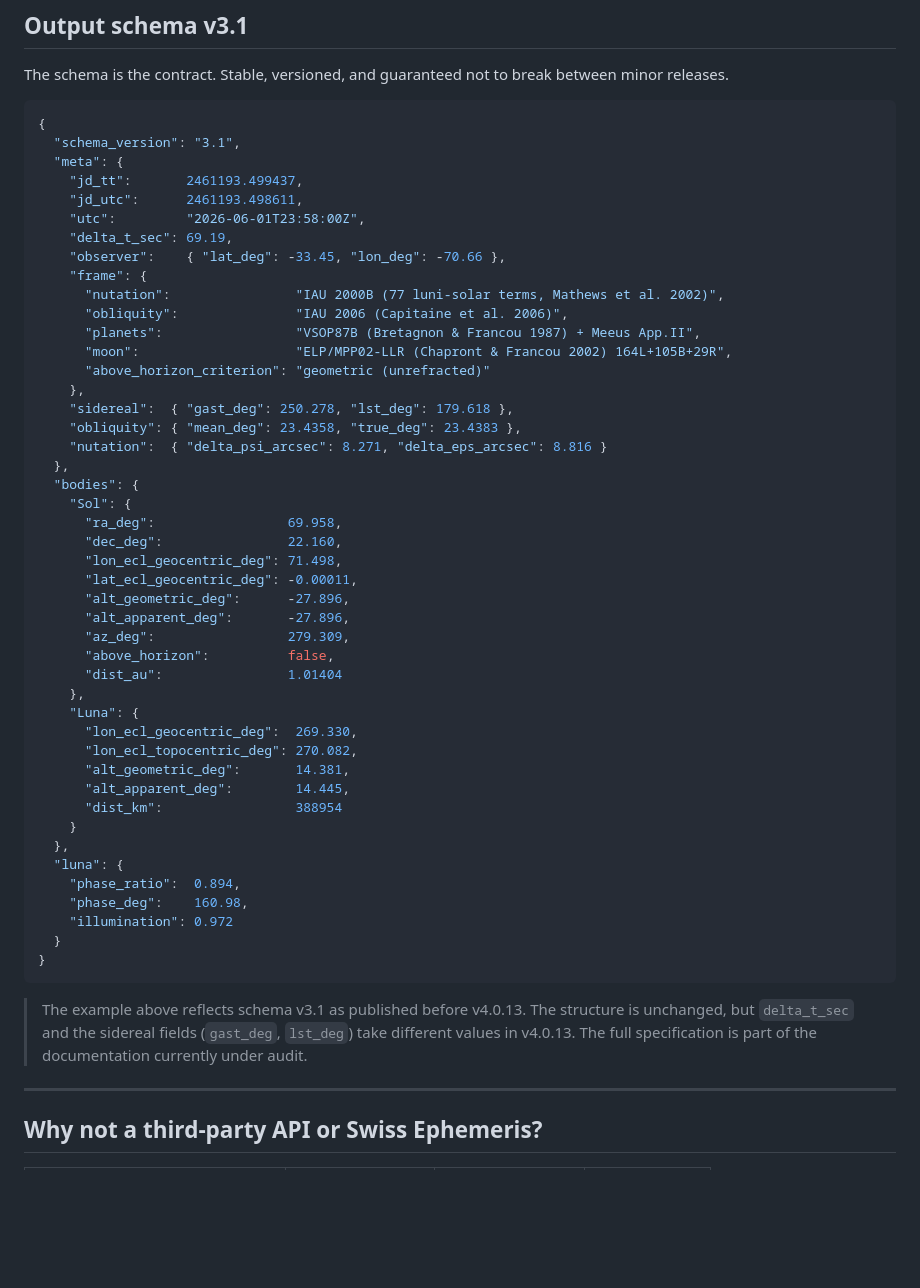
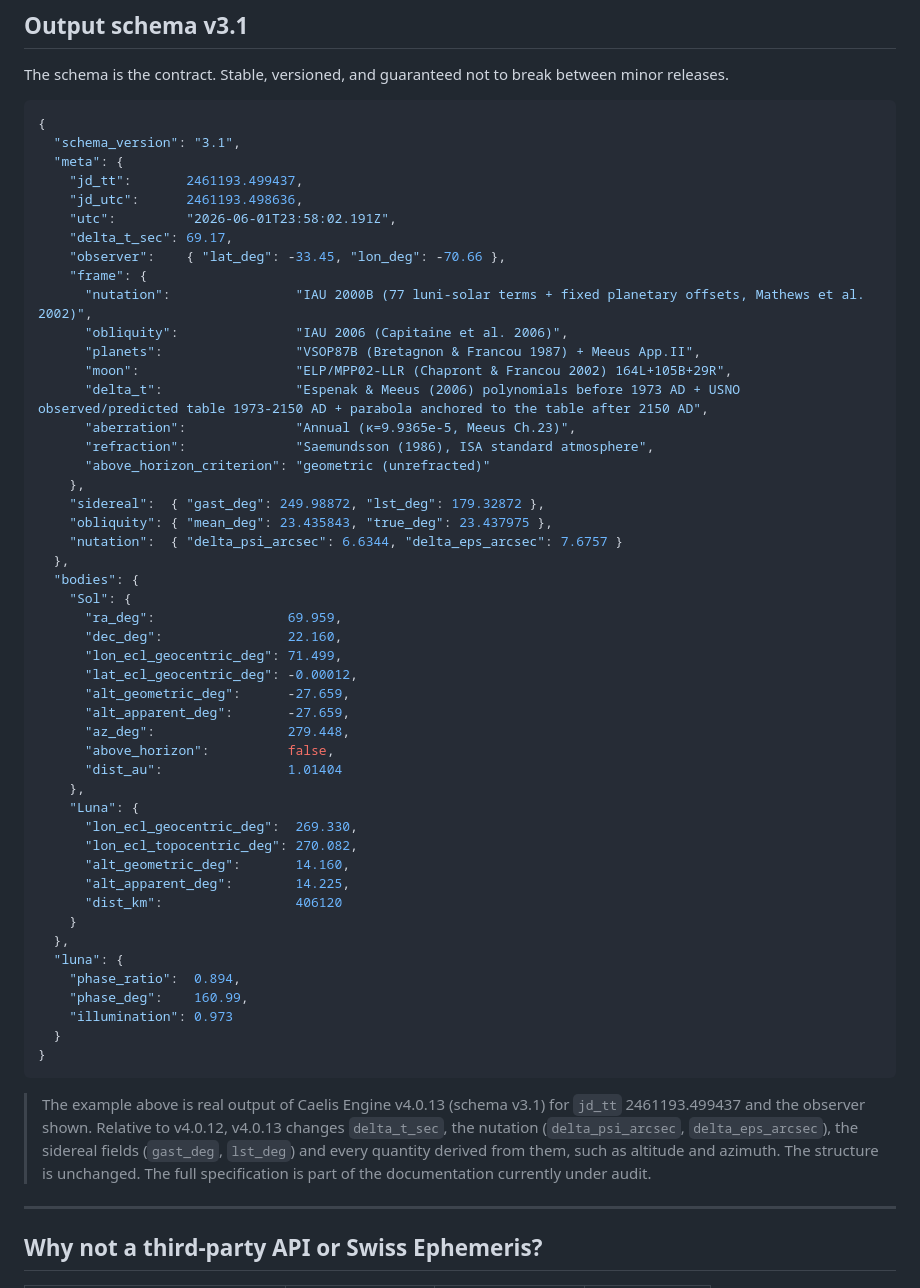
Before and after one commit to HermeticaLabs/caelis-engine, a Markdown page: README.md, the part around the change. Drawn GitHub-style; blank space fills up the shorter version.

Commit message:
docs: regenerate schema v3.1 example from engine v4.0.13 output (README EN/ES)

````diff
--- a/README.md
+++ b/README.md
@@ -220,50 +220,53 @@ The schema is the contract. Stable, versioned, and guaranteed not to break betwe
   "schema_version": "3.1",
   "meta": {
     "jd_tt":       2461193.499437,
-    "jd_utc":      2461193.498611,
-    "utc":         "2026-06-01T23:58:00Z",
-    "delta_t_sec": 69.19,
+    "jd_utc":      2461193.498636,
+    "utc":         "2026-06-01T23:58:02.191Z",
+    "delta_t_sec": 69.17,
     "observer":    { "lat_deg": -33.45, "lon_deg": -70.66 },
     "frame": {
-      "nutation":                "IAU 2000B (77 luni-solar terms, Mathews et al. 2002)",
+      "nutation":                "IAU 2000B (77 luni-solar terms + fixed planetary offsets, Mathews et al. 2002)",
       "obliquity":               "IAU 2006 (Capitaine et al. 2006)",
       "planets":                 "VSOP87B (Bretagnon & Francou 1987) + Meeus App.II",
       "moon":                    "ELP/MPP02-LLR (Chapront & Francou 2002) 164L+105B+29R",
+      "delta_t":                 "Espenak & Meeus (2006) polynomials before 1973 AD + USNO observed/predicted table 1973-2150 AD + parabola anchored to the table after 2150 AD",
+      "aberration":              "Annual (κ=9.9365e-5, Meeus Ch.23)",
+      "refraction":              "Saemundsson (1986), ISA standard atmosphere",
       "above_horizon_criterion": "geometric (unrefracted)"
     },
-    "sidereal":  { "gast_deg": 250.278, "lst_deg": 179.618 },
-    "obliquity": { "mean_deg": 23.4358, "true_deg": 23.4383 },
-    "nutation":  { "delta_psi_arcsec": 8.271, "delta_eps_arcsec": 8.816 }
+    "sidereal":  { "gast_deg": 249.98872, "lst_deg": 179.32872 },
+    "obliquity": { "mean_deg": 23.435843, "true_deg": 23.437975 },
+    "nutation":  { "delta_psi_arcsec": 6.6344, "delta_eps_arcsec": 7.6757 }
   },
   "bodies": {
     "Sol": {
-      "ra_deg":                 69.958,
+      "ra_deg":                 69.959,
       "dec_deg":                22.160,
-      "lon_ecl_geocentric_deg": 71.498,
-      "lat_ecl_geocentric_deg": -0.00011,
-      "alt_geometric_deg":      -27.896,
-      "alt_apparent_deg":       -27.896,
-      "az_deg":                 279.309,
+      "lon_ecl_geocentric_deg": 71.499,
+      "lat_ecl_geocentric_deg": -0.00012,
+      "alt_geometric_deg":      -27.659,
+      "alt_apparent_deg":       -27.659,
+      "az_deg":                 279.448,
       "above_horizon":          false,
       "dist_au":                1.01404
     },
     "Luna": {
       "lon_ecl_geocentric_deg":  269.330,
       "lon_ecl_topocentric_deg": 270.082,
-      "alt_geometric_deg":       14.381,
-      "alt_apparent_deg":        14.445,
-      "dist_km":                 388954
+      "alt_geometric_deg":       14.160,
+      "alt_apparent_deg":        14.225,
+      "dist_km":                 406120
     }
   },
   "luna": {
     "phase_ratio":  0.894,
-    "phase_deg":    160.98,
-    "illumination": 0.972
+    "phase_deg":    160.99,
+    "illumination": 0.973
   }
 }
 ```
 
-> The example above reflects schema v3.1 as published before v4.0.13. The structure is unchanged, but `delta_t_sec` and the sidereal fields (`gast_deg`, `lst_deg`) take different values in v4.0.13. The full specification is part of the documentation currently under audit.
+> The example above is real output of Caelis Engine v4.0.13 (schema v3.1) for `jd_tt` 2461193.499437 and the observer shown. Relative to v4.0.12, v4.0.13 changes `delta_t_sec`, the nutation (`delta_psi_arcsec`, `delta_eps_arcsec`), the sidereal fields (`gast_deg`, `lst_deg`) and every quantity derived from them, such as altitude and azimuth. The structure is unchanged. The full specification is part of the documentation currently under audit.
 
 ---
 
````
Also changed, not shown: README.es.md (+22 -19 lines).
